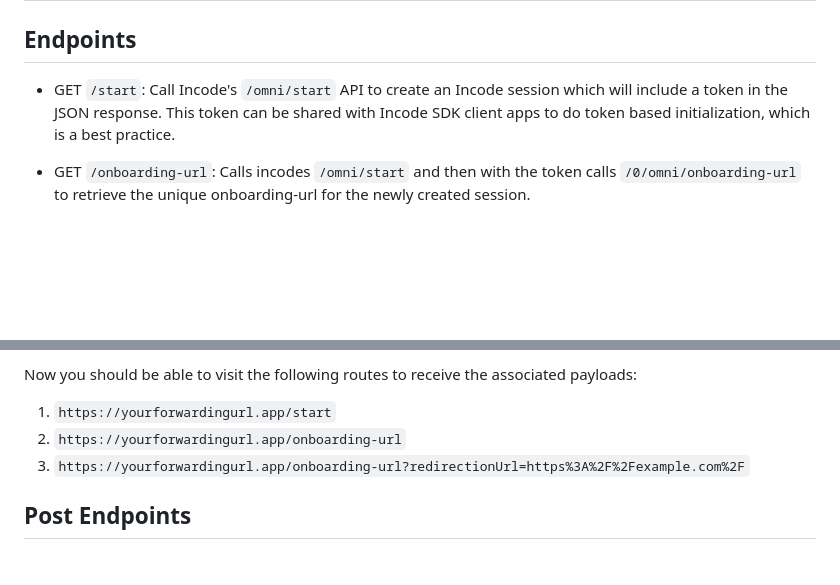
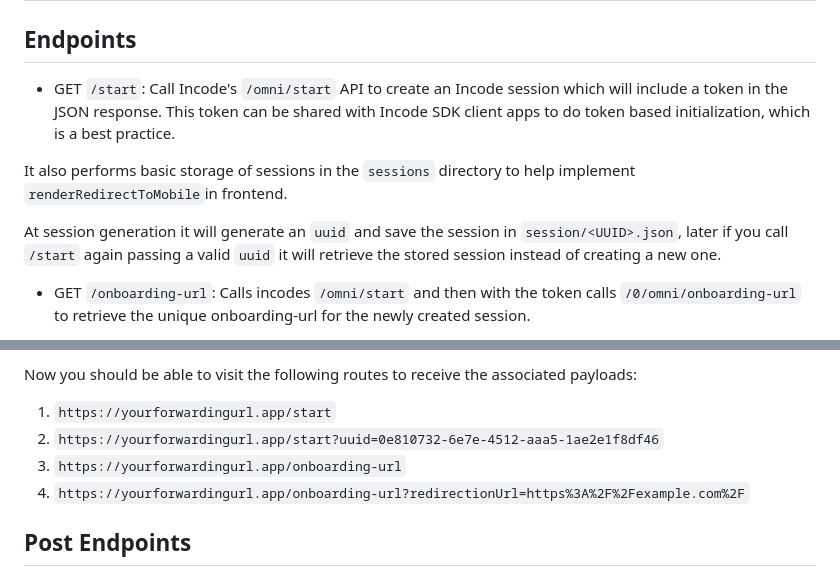
Before and after one commit to Incode-Technologies-Example-Repos/nodejs-samples, a Markdown page: sample-server/README.md, 2 parts joined by grey strips. GitHub-like rendering; blank space fills up the shorter version.

Commit message:
* added explanation for session storage

```diff
--- a/sample-server/README.md
+++ b/sample-server/README.md
@@ -2,7 +2,11 @@
 
 ## Endpoints
 
-- GET `/start`: Call Incode's `/omni/start` API to create an Incode session which will include a token in the JSON response.  This token can be shared with Incode SDK client apps to do token based initialization, which is a best practice.
+- GET `/start`: Call Incode's `/omni/start` API to create an Incode session which will include a token in the JSON response. This token can be shared with Incode SDK client apps to do token based initialization, which is a best practice.
+
+It also performs basic storage of sessions in the `sessions` directory to help implement `renderRedirectToMobile`in frontend.
+
+At session generation it will generate an `uuid` and save the session in `session/<UUID>.json`, later if you call `/start` again passing a valid `uuid` it will retrieve the stored session instead of creating a new one.
 
 - GET `/onboarding-url`: Calls incodes `/omni/start` and then with the token calls `/0/omni/onboarding-url` to retrieve the unique onboarding-url for the newly created session.
 
@@ -90,8 +94,9 @@ Open the `Forwarding` adress in a web browser. The URL should look similar to th
 
 Now you should be able to visit the following routes to receive the associated payloads:
 1. `https://yourforwardingurl.app/start`
-2. `https://yourforwardingurl.app/onboarding-url`
-3. `https://yourforwardingurl.app/onboarding-url?redirectionUrl=https%3A%2F%2Fexample.com%2F`
+2. `https://yourforwardingurl.app/start?uuid=0e810732-6e7e-4512-aaa5-1ae2e1f8df46`
+3. `https://yourforwardingurl.app/onboarding-url`
+4. `https://yourforwardingurl.app/onboarding-url?redirectionUrl=https%3A%2F%2Fexample.com%2F`
 
 ## Post Endpoints
 
```
